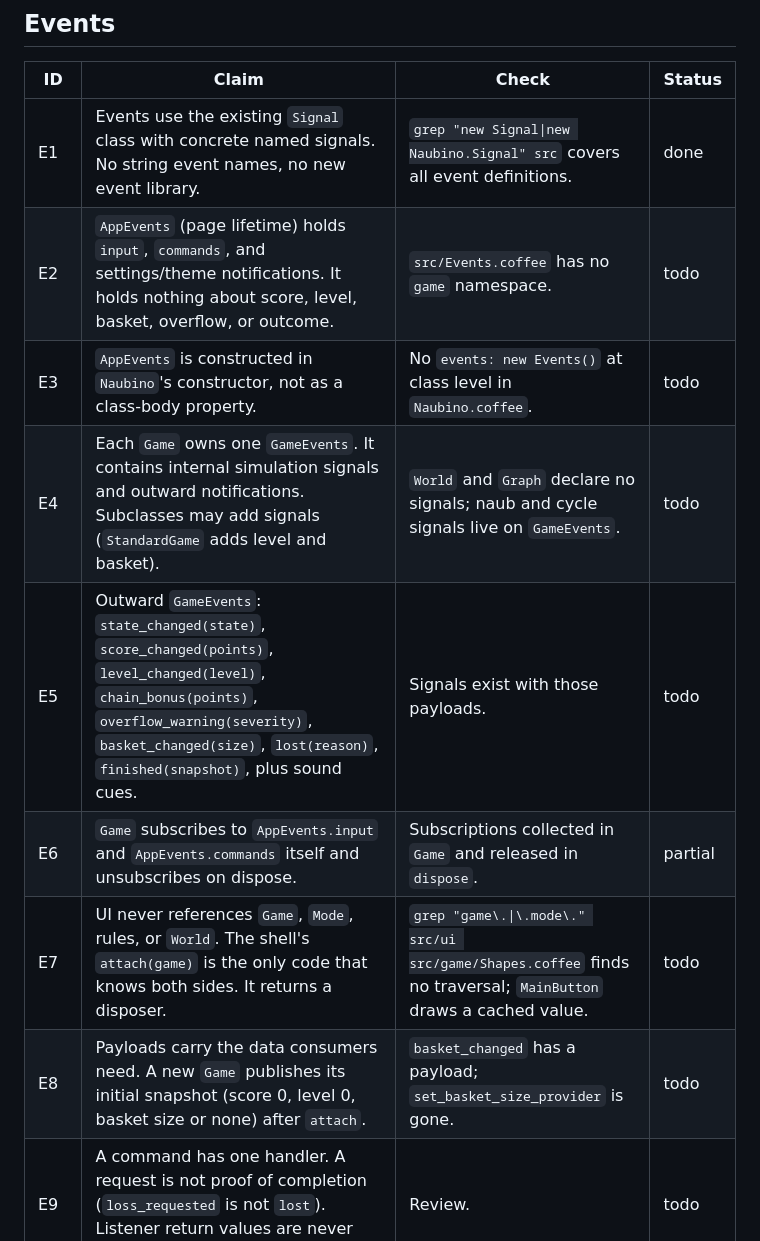
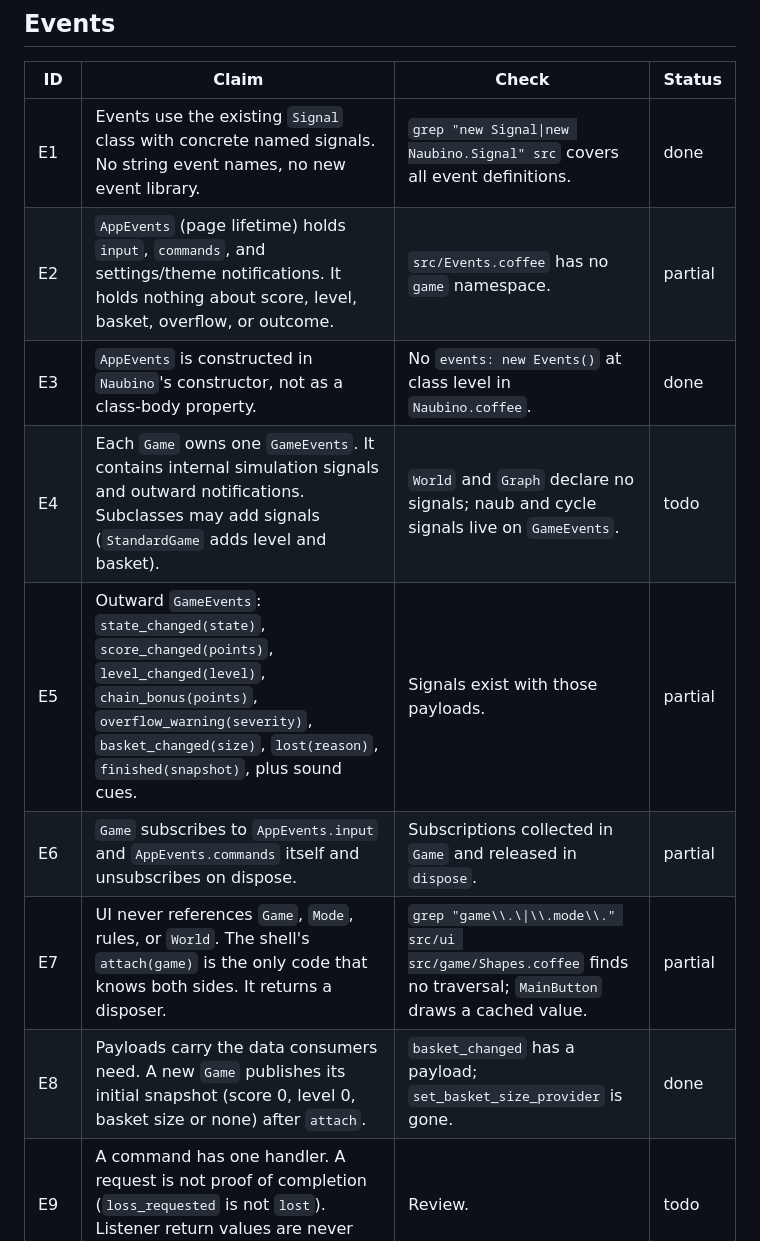
Before and after one commit to naubino/naubino.js, a Markdown page: doc/design.md, the part around the change. Rendered like a GitHub page.

```diff
--- a/doc/design.md
+++ b/doc/design.md
@@ -53,13 +53,13 @@ Rules for implementers:
 | ID | Claim | Check | Status |
 |---|---|---|---|
 | E1 | Events use the existing `Signal` class with concrete named signals. No string event names, no new event library. | `grep "new Signal\|new Naubino.Signal" src` covers all event definitions. | done |
-| E2 | `AppEvents` (page lifetime) holds `input`, `commands`, and settings/theme notifications. It holds nothing about score, level, basket, overflow, or outcome. | `src/Events.coffee` has no `game` namespace. | todo |
-| E3 | `AppEvents` is constructed in `Naubino`'s constructor, not as a class-body property. | No `events: new Events()` at class level in `Naubino.coffee`. | todo |
+| E2 | `AppEvents` (page lifetime) holds `input`, `commands`, and settings/theme notifications. It holds nothing about score, level, basket, overflow, or outcome. | `src/Events.coffee` has no `game` namespace. | partial |
+| E3 | `AppEvents` is constructed in `Naubino`'s constructor, not as a class-body property. | No `events: new Events()` at class level in `Naubino.coffee`. | done |
 | E4 | Each `Game` owns one `GameEvents`. It contains internal simulation signals and outward notifications. Subclasses may add signals (`StandardGame` adds level and basket). | `World` and `Graph` declare no signals; naub and cycle signals live on `GameEvents`. | todo |
-| E5 | Outward `GameEvents`: `state_changed(state)`, `score_changed(points)`, `level_changed(level)`, `chain_bonus(points)`, `overflow_warning(severity)`, `basket_changed(size)`, `lost(reason)`, `finished(snapshot)`, plus sound cues. | Signals exist with those payloads. | todo |
+| E5 | Outward `GameEvents`: `state_changed(state)`, `score_changed(points)`, `level_changed(level)`, `chain_bonus(points)`, `overflow_warning(severity)`, `basket_changed(size)`, `lost(reason)`, `finished(snapshot)`, plus sound cues. | Signals exist with those payloads. | partial |
 | E6 | `Game` subscribes to `AppEvents.input` and `AppEvents.commands` itself and unsubscribes on dispose. | Subscriptions collected in `Game` and released in `dispose`. | partial |
-| E7 | UI never references `Game`, `Mode`, rules, or `World`. The shell's `attach(game)` is the only code that knows both sides. It returns a disposer. | `grep "game\.\|\.mode\." src/ui src/game/Shapes.coffee` finds no traversal; `MainButton` draws a cached value. | todo |
-| E8 | Payloads carry the data consumers need. A new `Game` publishes its initial snapshot (score 0, level 0, basket size or none) after `attach`. | `basket_changed` has a payload; `set_basket_size_provider` is gone. | todo |
+| E7 | UI never references `Game`, `Mode`, rules, or `World`. The shell's `attach(game)` is the only code that knows both sides. It returns a disposer. | `grep "game\\.\\|\\.mode\\." src/ui src/game/Shapes.coffee` finds no traversal; `MainButton` draws a cached value. | partial |
+| E8 | Payloads carry the data consumers need. A new `Game` publishes its initial snapshot (score 0, level 0, basket size or none) after `attach`. | `basket_changed` has a payload; `set_basket_size_provider` is gone. | done |
 | E9 | A command has one handler. A request is not proof of completion (`loss_requested` is not `lost`). Listener return values are never used. | Review. | todo |
 | E10 | A multi-part mutation happens inside one owner. Only the committed result is published. Correctness never depends on subscriber order. | Review. | todo |
 | E11 | `GameEvents` signals are deactivated on dispose. Late callbacks from a disposed game reach no subscriber. | `dispose` sets `active = false` on every `GameEvents` signal. | todo |
```
Also changed, not shown: doc/tasks.md (+10 -10 lines).
